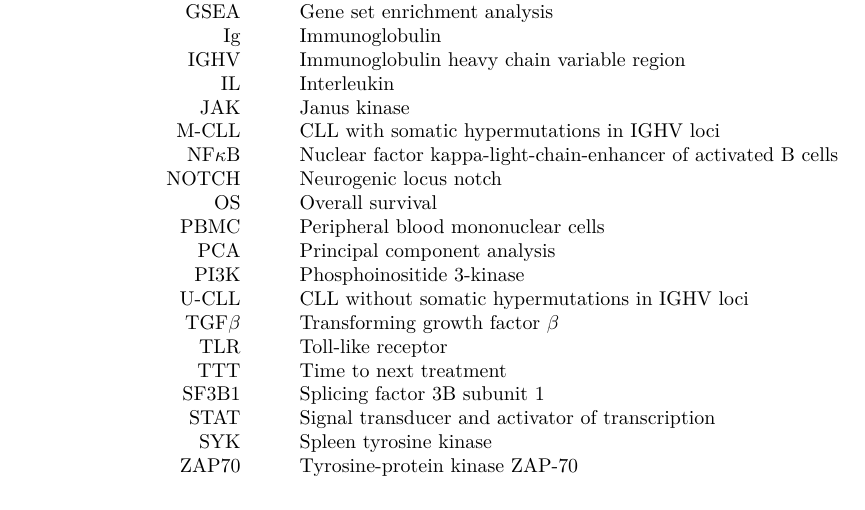
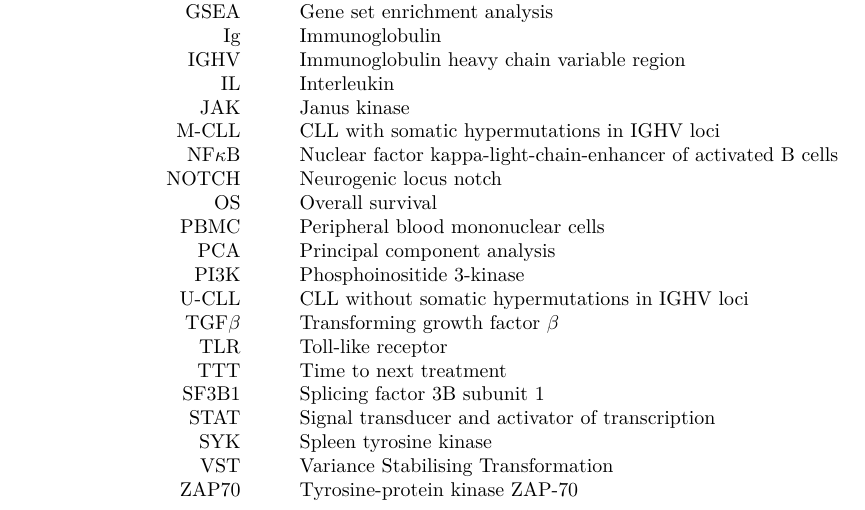
Before and after one commit to holly-giles/thesis, an R Markdown document (index/prelim/00-abbreviations.Rmd): part of the page, cut so that both start at the same text. Rendered offline with R 4.5, knitr and Pandoc, then LaTeX, with nearby package versions.

Commit message:
added VST

```diff
--- a/index/prelim/00-abbreviations.Rmd
+++ b/index/prelim/00-abbreviations.Rmd
@@ -36,6 +36,7 @@ output:
     SF3B1 & & Splicing factor 3B subunit 1 \\
     STAT & & Signal transducer and activator of transcription \\
     SYK & & Spleen tyrosine kinase \\
+    VST & & Variance Stabilising Transformation \\
     ZAP70 & & Tyrosine-protein kinase ZAP-70 \\
 
 
```
